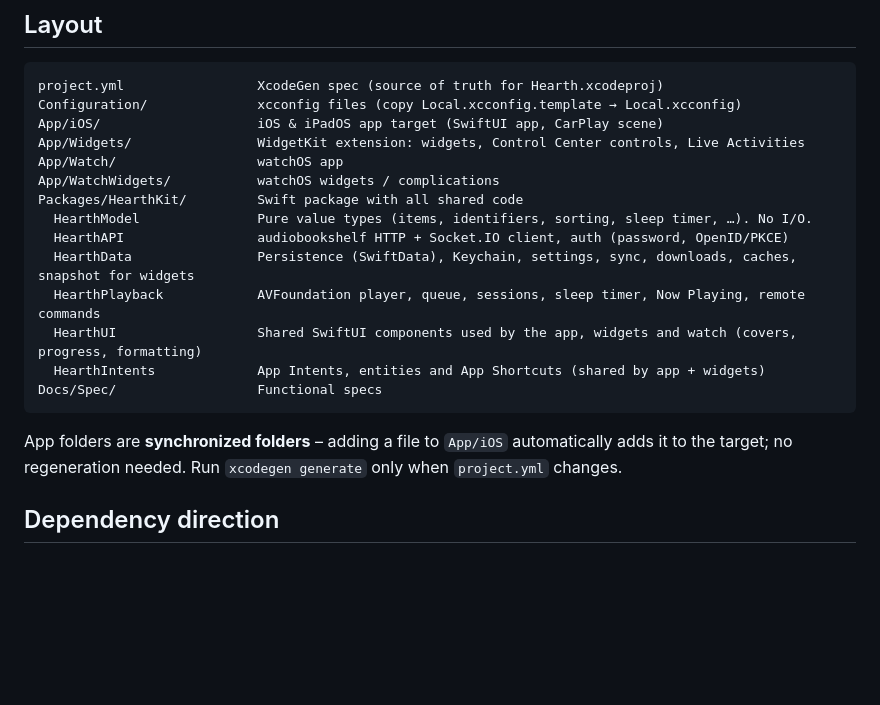
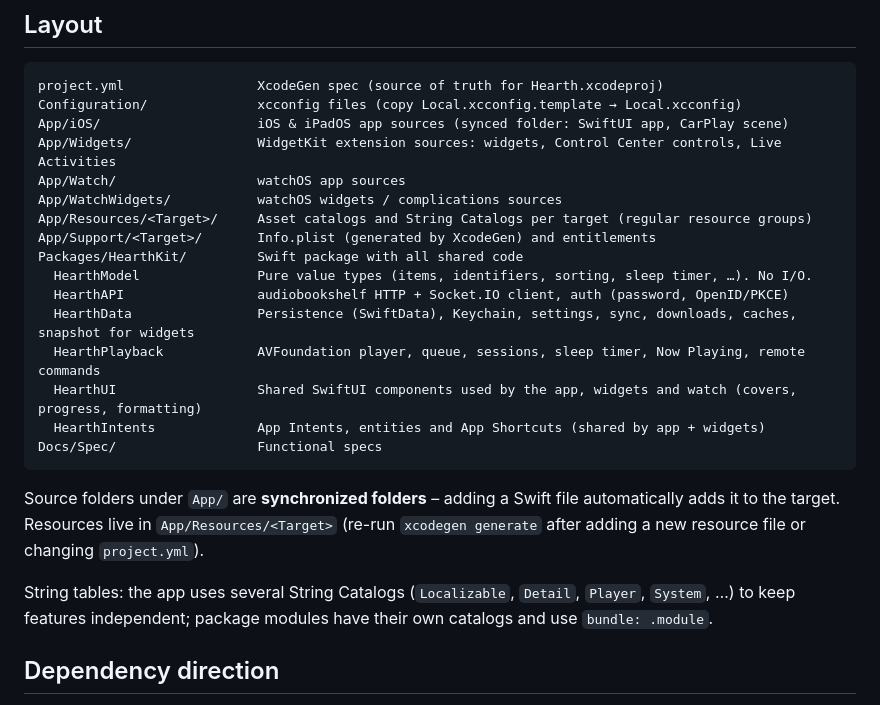
Before and after one commit to robinferch/hearth, a Markdown page: Docs/ARCHITECTURE.md, the part around the change. Rendered like a GitHub page; blank space fills up the shorter version.

Commit message:
Docs: describe resources/support layout
Co-Authored-By: Claude Opus 5.5 <noreply@anthropic.com>

````diff
--- a/Docs/ARCHITECTURE.md
+++ b/Docs/ARCHITECTURE.md
@@ -7,10 +7,12 @@ Hearth is a native SwiftUI client for [audiobookshelf](https://www.audiobookshel
 ```
 project.yml                 XcodeGen spec (source of truth for Hearth.xcodeproj)
 Configuration/              xcconfig files (copy Local.xcconfig.template → Local.xcconfig)
-App/iOS/                    iOS & iPadOS app target (SwiftUI app, CarPlay scene)
-App/Widgets/                WidgetKit extension: widgets, Control Center controls, Live Activities
-App/Watch/                  watchOS app
-App/WatchWidgets/           watchOS widgets / complications
+App/iOS/                    iOS & iPadOS app sources (synced folder: SwiftUI app, CarPlay scene)
+App/Widgets/                WidgetKit extension sources: widgets, Control Center controls, Live Activities
+App/Watch/                  watchOS app sources
+App/WatchWidgets/           watchOS widgets / complications sources
+App/Resources/<Target>/     Asset catalogs and String Catalogs per target (regular resource groups)
+App/Support/<Target>/       Info.plist (generated by XcodeGen) and entitlements
 Packages/HearthKit/         Swift package with all shared code
   HearthModel               Pure value types (items, identifiers, sorting, sleep timer, …). No I/O.
   HearthAPI                 audiobookshelf HTTP + Socket.IO client, auth (password, OpenID/PKCE)
@@ -21,7 +23,9 @@ Packages/HearthKit/         Swift package with all shared code
 Docs/Spec/                  Functional specs
 ```
 
-App folders are **synchronized folders** – adding a file to `App/iOS` automatically adds it to the target; no regeneration needed. Run `xcodegen generate` only when `project.yml` changes.
+Source folders under `App/` are **synchronized folders** – adding a Swift file automatically adds it to the target. Resources live in `App/Resources/<Target>` (re-run `xcodegen generate` after adding a new resource file or changing `project.yml`).
+
+String tables: the app uses several String Catalogs (`Localizable`, `Detail`, `Player`, `System`, …) to keep features independent; package modules have their own catalogs and use `bundle: .module`.
 
 ## Dependency direction
 
````
